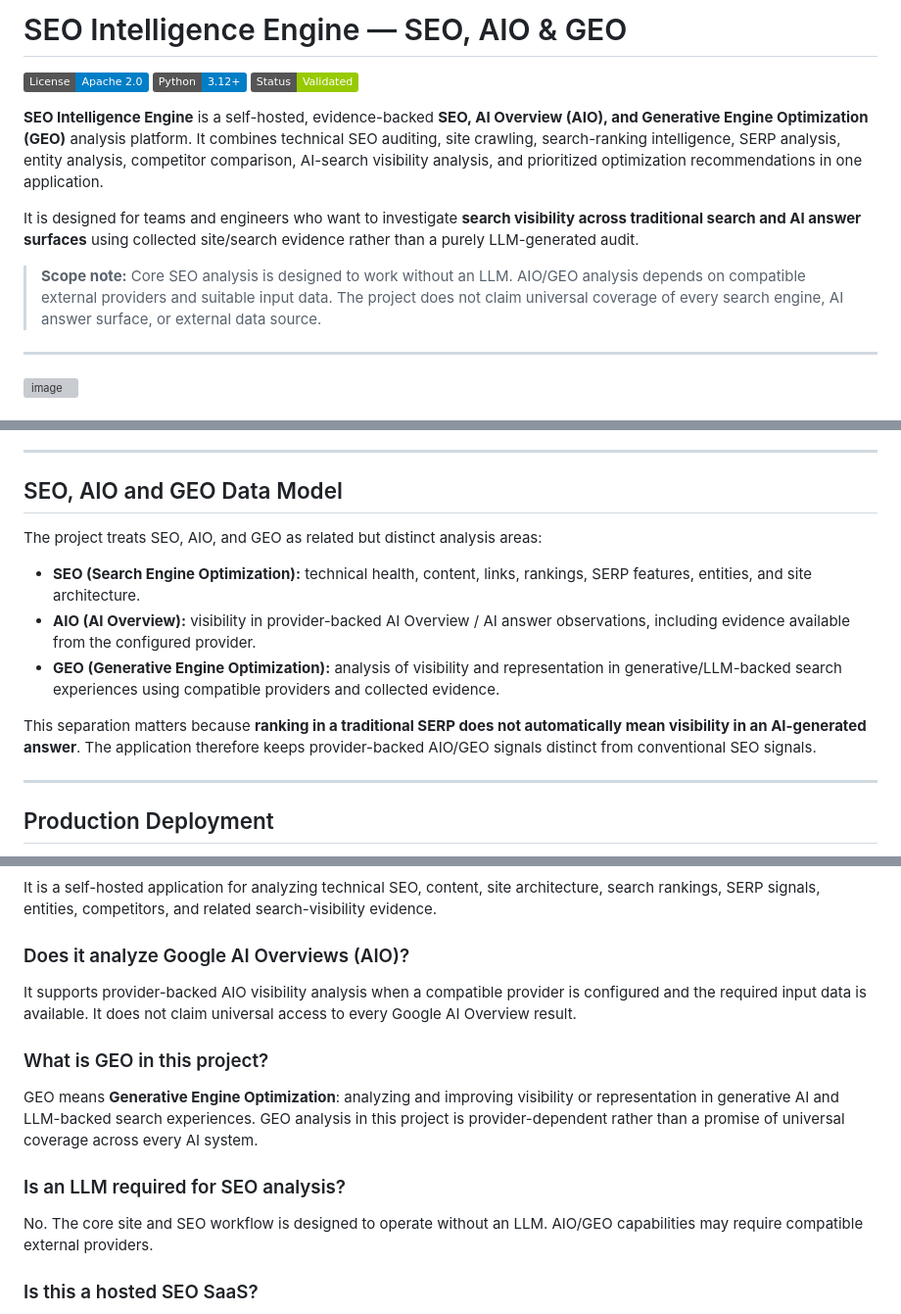
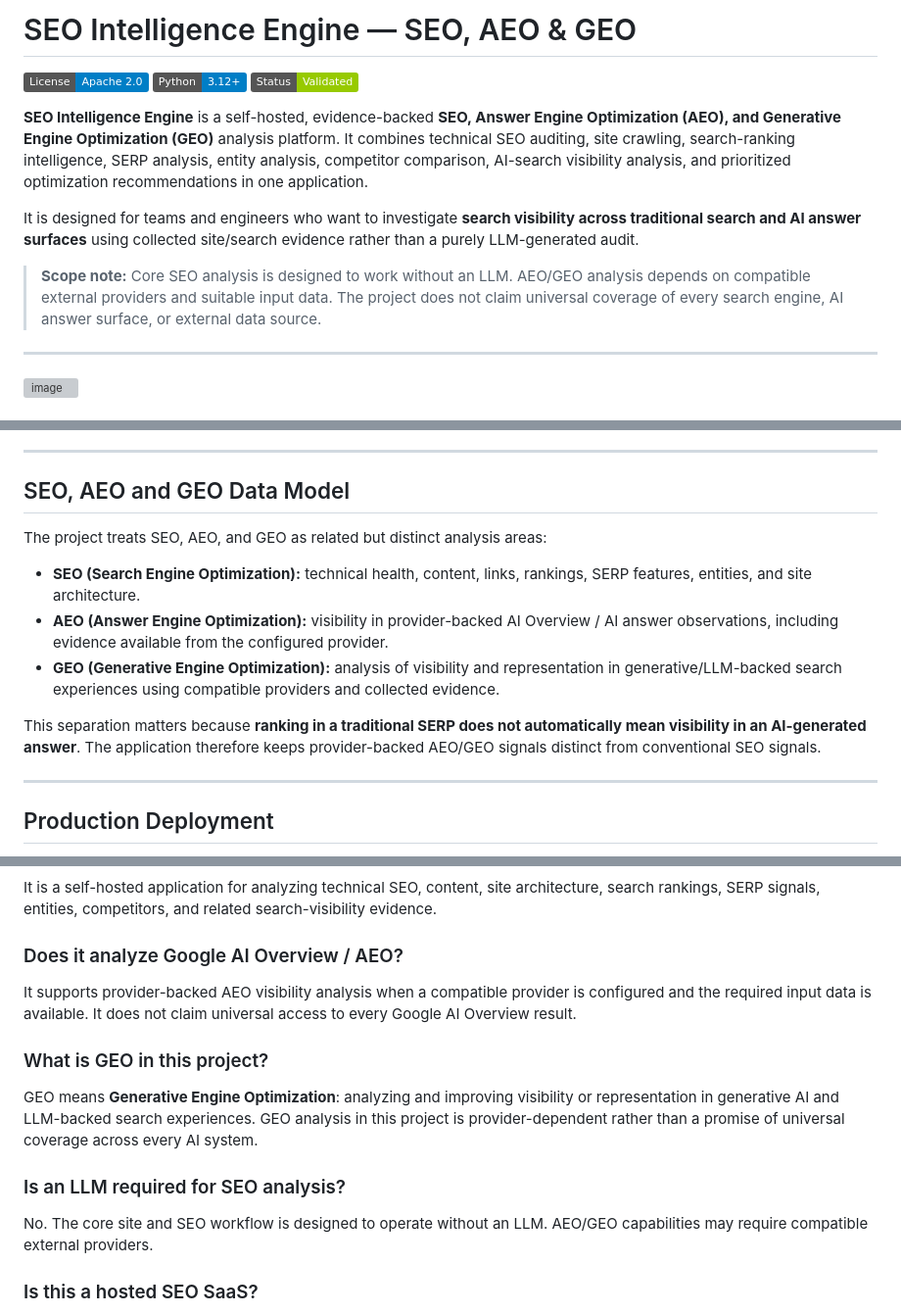
Before and after one commit to subircodz/seo-engine, a Markdown page: README.md, 3 parts joined by grey strips. Shown at 98% size. Drawn GitHub-style; badges without logos; grey boxes are pictures that could not be loaded.

Commit message:
docs: rename AIO terminology to AEO

```diff
--- a/README.md
+++ b/README.md
@@ -1,14 +1,14 @@
-# SEO Intelligence Engine — SEO, AIO & GEO
+# SEO Intelligence Engine — SEO, AEO & GEO
 
 [![License: Apache-2.0](https://img.shields.io/badge/License-Apache_2.0-blue.svg)](https://opensource.org/licenses/Apache-2.0)
 [![Python: 3.12+](https://img.shields.io/badge/Python-3.12%2B-blue.svg)](https://www.python.org/downloads/)
 [![Status: Validated](https://img.shields.io/badge/Status-Validated-green.svg)]()
 
-**SEO Intelligence Engine** is a self-hosted, evidence-backed **SEO, AI Overview (AIO), and Generative Engine Optimization (GEO)** analysis platform. It combines technical SEO auditing, site crawling, search-ranking intelligence, SERP analysis, entity analysis, competitor comparison, AI-search visibility analysis, and prioritized optimization recommendations in one application.
+**SEO Intelligence Engine** is a self-hosted, evidence-backed **SEO, Answer Engine Optimization (AEO), and Generative Engine Optimization (GEO)** analysis platform. It combines technical SEO auditing, site crawling, search-ranking intelligence, SERP analysis, entity analysis, competitor comparison, AI-search visibility analysis, and prioritized optimization recommendations in one application.
 
 It is designed for teams and engineers who want to investigate **search visibility across traditional search and AI answer surfaces** using collected site/search evidence rather than a purely LLM-generated audit.
 
-> **Scope note:** Core SEO analysis is designed to work without an LLM. AIO/GEO analysis depends on compatible external providers and suitable input data. The project does not claim universal coverage of every search engine, AI answer surface, or external data source.
+> **Scope note:** Core SEO analysis is designed to work without an LLM. AEO/GEO analysis depends on compatible external providers and suitable input data. The project does not claim universal coverage of every search engine, AI answer surface, or external data source.
 
 ---
 <img width="996" height="209" alt="image" src="https://github.com/user-attachments/assets/08eb05ab-d208-41c2-b7e0-3430a9a83bd6" />
@@ -157,15 +157,15 @@ Production enforces these guardrails:
 
 ---
 
-## SEO, AIO and GEO Data Model
+## SEO, AEO and GEO Data Model
 
-The project treats SEO, AIO, and GEO as related but distinct analysis areas:
+The project treats SEO, AEO, and GEO as related but distinct analysis areas:
 
 - **SEO (Search Engine Optimization):** technical health, content, links, rankings, SERP features, entities, and site architecture.
-- **AIO (AI Overview):** visibility in provider-backed AI Overview / AI answer observations, including evidence available from the configured provider.
+- **AEO (Answer Engine Optimization):** visibility in provider-backed AI Overview / AI answer observations, including evidence available from the configured provider.
 - **GEO (Generative Engine Optimization):** analysis of visibility and representation in generative/LLM-backed search experiences using compatible providers and collected evidence.
 
-This separation matters because **ranking in a traditional SERP does not automatically mean visibility in an AI-generated answer**. The application therefore keeps provider-backed AIO/GEO signals distinct from conventional SEO signals.
+This separation matters because **ranking in a traditional SERP does not automatically mean visibility in an AI-generated answer**. The application therefore keeps provider-backed AEO/GEO signals distinct from conventional SEO signals.
 
 ---
 
@@ -274,9 +274,9 @@ Core runtime dependencies include FastAPI, Uvicorn, HTTPX, BeautifulSoup, lxml,
 
 It is a self-hosted application for analyzing technical SEO, content, site architecture, search rankings, SERP signals, entities, competitors, and related search-visibility evidence.
 
-### Does it analyze Google AI Overviews (AIO)?
+### Does it analyze Google AI Overview / AEO?
 
-It supports provider-backed AIO visibility analysis when a compatible provider is configured and the required input data is available. It does not claim universal access to every Google AI Overview result.
+It supports provider-backed AEO visibility analysis when a compatible provider is configured and the required input data is available. It does not claim universal access to every Google AI Overview result.
 
 ### What is GEO in this project?
 
@@ -284,7 +284,7 @@ GEO means **Generative Engine Optimization**: analyzing and improving visibility
 
 ### Is an LLM required for SEO analysis?
 
-No. The core site and SEO workflow is designed to operate without an LLM. AIO/GEO capabilities may require compatible external providers.
+No. The core site and SEO workflow is designed to operate without an LLM. AEO/GEO capabilities may require compatible external providers.
 
 ### Is this a hosted SEO SaaS?
 
```
Also changed, not shown: other parts of README.md (+3 -3 lines).
